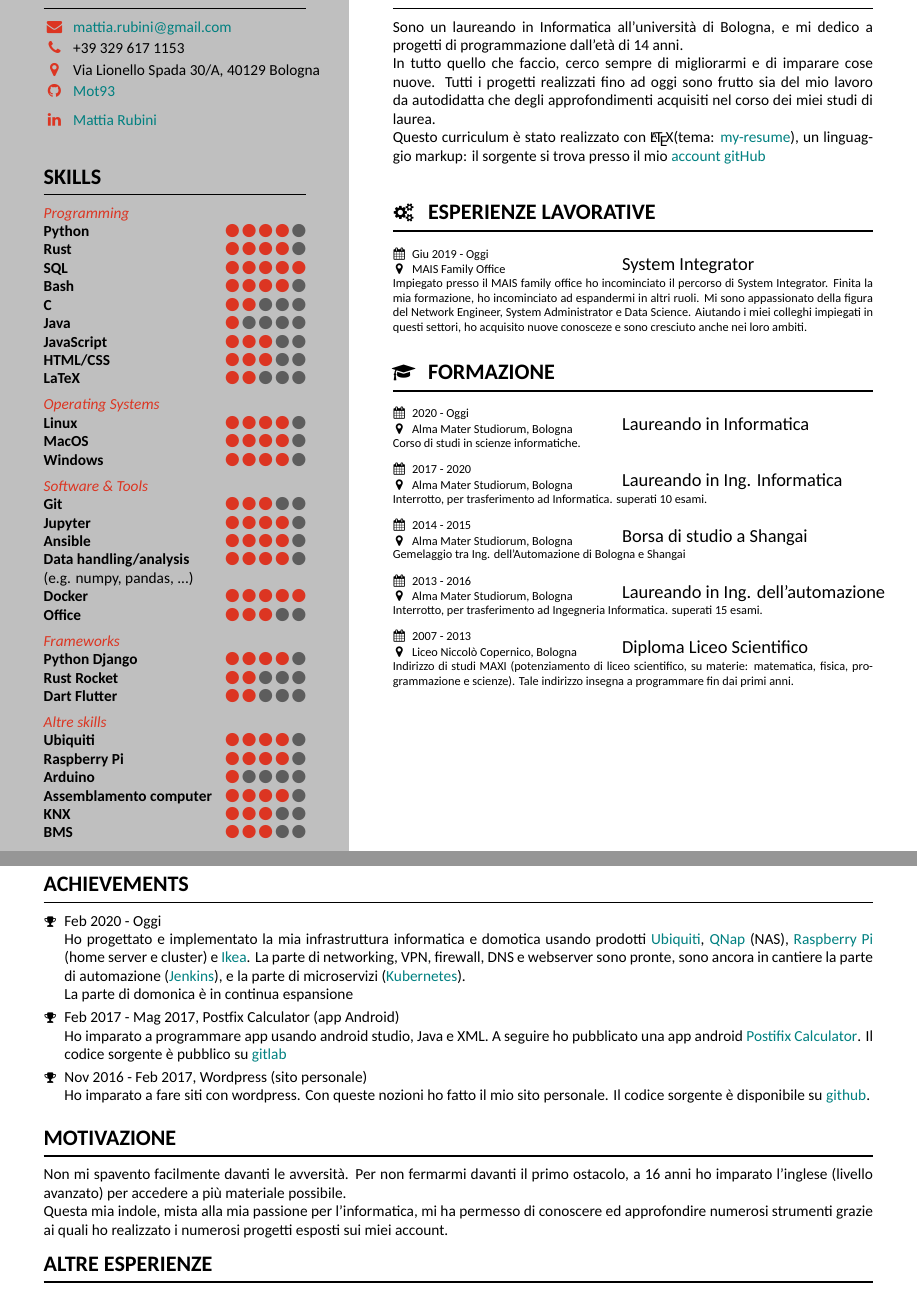
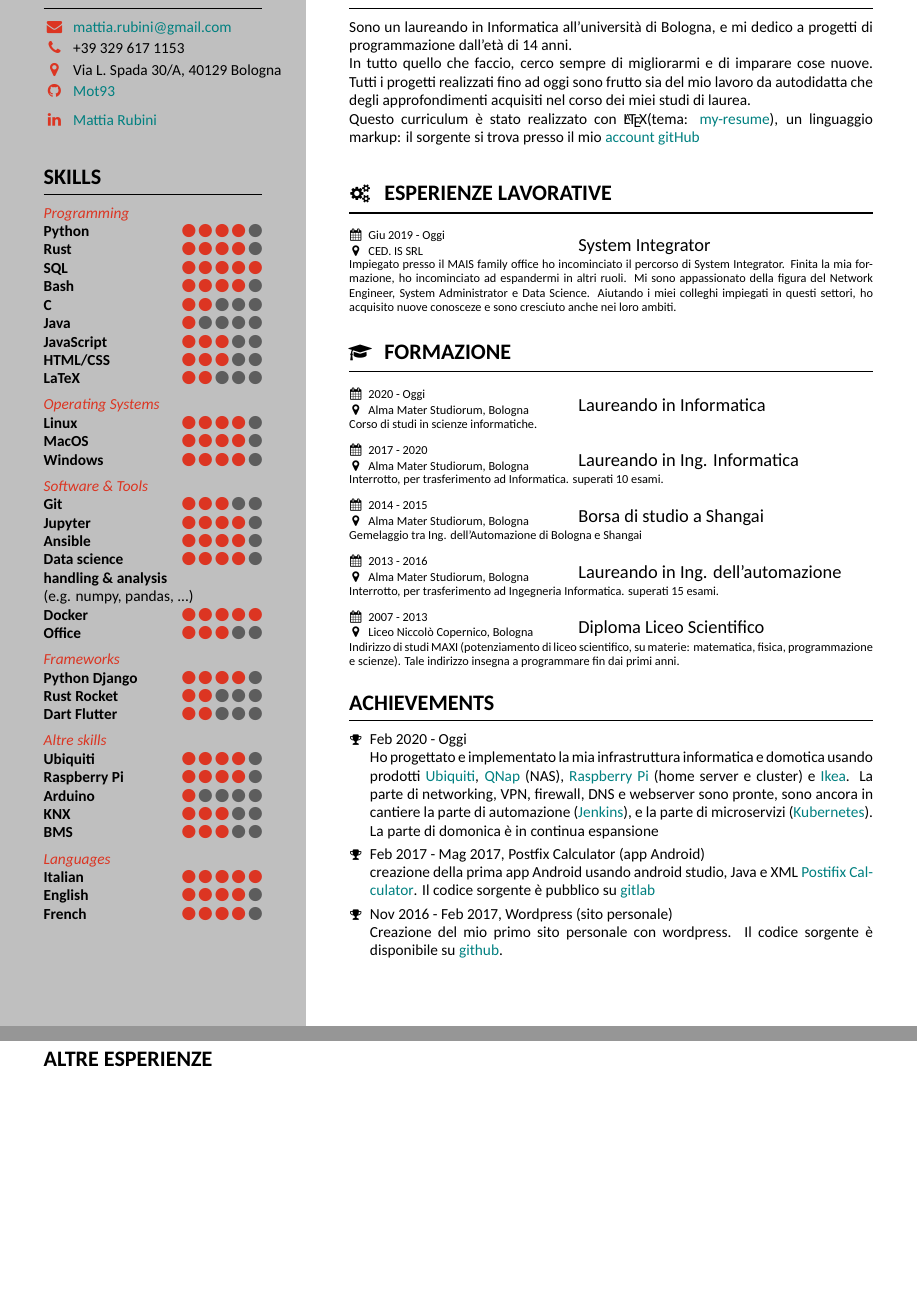
Before and after one commit to Mot93/CV-Mattia-Rubini, a LaTeX CV (CV-Mattia-Rubini.tex): two parts of pages 1 and 2 of 2, joined at a grey line, cut so that both start at the same text, the shorter picture padded with empty space. Compiled offline with XeLaTeX.

Commit message:
Improved upon details

```diff
--- a/CV-Mattia-Rubini.tex
+++ b/CV-Mattia-Rubini.tex
@@ -9,11 +9,11 @@
 % set geometry
 %%%%%%%%%%%%%%%%%%%%%%%%%%%%%%%%%%%%%%%%%%%%%%%%%%%%%%%%%%%%%%%%%%%%%%%%%%%%%%%%
 
-\setlength\highlightwidth{8cm}
+\setlength\highlightwidth{7cm}
 \setlength\headerheight{4cm}            % note that margintop gets added to this value, i.e. the header bar is 5cm
 \setlength\marginleft{1cm}
 \setlength\marginright{\marginleft}      % needs to be 1.5 times to be actually equal. why?
-\setlength\margintop{1cm}
+\setlength\margintop{0cm}
 \setlength\marginbottom{1cm}
 
 
@@ -59,7 +59,7 @@
 
     \email{mattia.rubini@gmail.com}
     \phone{+39 329 617 1153}
-    \location{Via Lionello Spada 30/A, 40129 Bologna}
+    \location{Via L. Spada 30/A, 40129 Bologna}
     \vspace{0.5em}
     \github{Mot93}{https://github.com/Mot93}
     \linkedin{Mattia Rubini}{https://www.linkedin.com/in/mattia-rubini-1b8b49112/}
@@ -88,7 +88,8 @@
     \skill{Git}{3}
     \skill{Jupyter}{4}
     \skill{Ansible}{4}
-    \skill{Data handling/analysis}{4}
+    \skill{Data science}{4}
+    \textbf{handling \& analysis}\\
     (e.g. numpy,  pandas, ...)\\
     \skill{Docker}{5}
     \skill{Office}{3}
@@ -129,7 +129,7 @@
 
     \section[\faGears]{Esperienze Lavorative}
     \job{Giu 2019 - Oggi}
-        {MAIS Family Office}
+        {CED. IS SRL}
         {System Integrator}
         {Impiegato presso il MAIS family office ho incominciato il percorso di System Integrator.
 	Finita la mia formazione, ho incominciato ad espandermi in altri ruoli.
@@ -158,6 +158,21 @@
         {Diploma Liceo Scientifico}
         {Indirizzo di studi MAXI (potenziamento di liceo scientifico, su materie: matematica, fisica, programmazione e scienze).
 	Tale indirizzo insegna a programmare fin dai primi anni.}
+
+\section{Achievements}
+    \achievement{Feb 2020 - Oggi\\
+        Ho progettato e implementato la mia infrastruttura informatica e domotica usando prodotti \href{https://www.ui.com/}{Ubiquiti}, \href{https://www.qnap.com}{QNap} (NAS), \href{https://www.raspberrypi.org/}{Raspberry Pi} (home server e cluster) e \href{https://www.ikea.com/it/it/p/tradfri-gateway-bianco-40337806/}{Ikea}.
+        La parte di networking, VPN, firewall, DNS e webserver sono pronte, sono ancora in cantiere la parte di automazione (\href{https://www.jenkins.io/}{Jenkins}), e la parte di microservizi (\href{https://kubernetes.io/}{Kubernetes}).
+        \\La parte di domonica è in continua espansione
+    }
+    \achievement{Feb 2017 - Mag 2017, Postfix Calculator (app Android)\\
+       creazione della prima app Android usando android studio, Java e XML \href{https://play.google.com/store/apps/details?id=postfixcalculator.mattiarubini.com.postfixcalculator}{ Postifix Calculator}.
+        Il codice sorgente è pubblico su \href{https://gitlab.com/mattia.rubini/PostfixCalculator}{gitlab}
+    }
+    \achievement{Nov 2016 - Feb 2017, Wordpress (sito personale)\\
+       Creazione del mio primo sito personale con wordpress. Il codice sorgente è disponibile su \href{https://github.com/Mot93/MattiaRubini-com-wordpress-theme}{github}.
+    }
+
 
     %\section{General Skills}
     %\smallskip % additional skip because tag outlines use up space
@@ -217,29 +232,6 @@
 %\clearpage
 \pagestyle{empty}
 
-%\section{Achievements, honours and awards}
-    \section{Achievements}
-    \achievement{Feb 2020 - Oggi\\
-        Ho progettato e implementato la mia infrastruttura informatica e domotica usando prodotti \href{https://www.ui.com/}{Ubiquiti}, \href{https://www.qnap.com}{QNap} (NAS), \href{https://www.raspberrypi.org/}{Raspberry Pi} (home server e cluster) e \href{https://www.ikea.com/it/it/p/tradfri-gateway-bianco-40337806/}{Ikea}.
-        La parte di networking, VPN, firewall, DNS e webserver sono pronte, sono ancora in cantiere la parte di automazione (\href{https://www.jenkins.io/}{Jenkins}), e la parte di microservizi (\href{https://kubernetes.io/}{Kubernetes}).
-        \\La parte di domonica è in continua espansione
-    }
-    \achievement{Feb 2017 - Mag 2017, Postfix Calculator (app Android)\\
-        Ho imparato a programmare app usando android studio, Java e XML.
-        A seguire ho pubblicato una app android \href{https://play.google.com/store/apps/details?id=postfixcalculator.mattiarubini.com.postfixcalculator}{ Postifix Calculator}.
-        Il codice sorgente è pubblico su \href{https://gitlab.com/mattia.rubini/PostfixCalculator}{gitlab}
-    }
-    \achievement{Nov 2016 - Feb 2017, Wordpress (sito personale)\\
-        Ho imparato a fare siti con wordpress.
-       Con queste nozioni ho fatto il mio sito personale. Il codice sorgente è disponibile su \href{https://github.com/Mot93/MattiaRubini-com-wordpress-theme}{github}.
-    }
-
-    \section{Motivazione}
-        Non mi spavento facilmente davanti le avversità.
-        Per non fermarmi davanti il primo ostacolo, a 16 anni ho imparato l'inglese (livello avanzato) per accedere a più materiale possibile.
-        \\Questa mia indole, mista alla mia passione per l'informatica, mi ha permesso di conoscere ed approfondire numerosi strumenti
-        grazie ai quali ho realizzato i numerosi progetti esposti sui miei account.
-
     \section{Altre Esperienze}
         Membro del \href{https://en.wikipedia.org/wiki/Rotaract}{Rotaract} Club Bologna Valle del Savena.
         \\\textbf{System administrator del distretto \href{https://rotaract2072.com/}{Rotaract 2072}.}
```
Also changed, not shown: CV-Mattia-Rubini.pdf, CV-Mattia-Rubini.tex (1 more changed lines), 2 other files.
